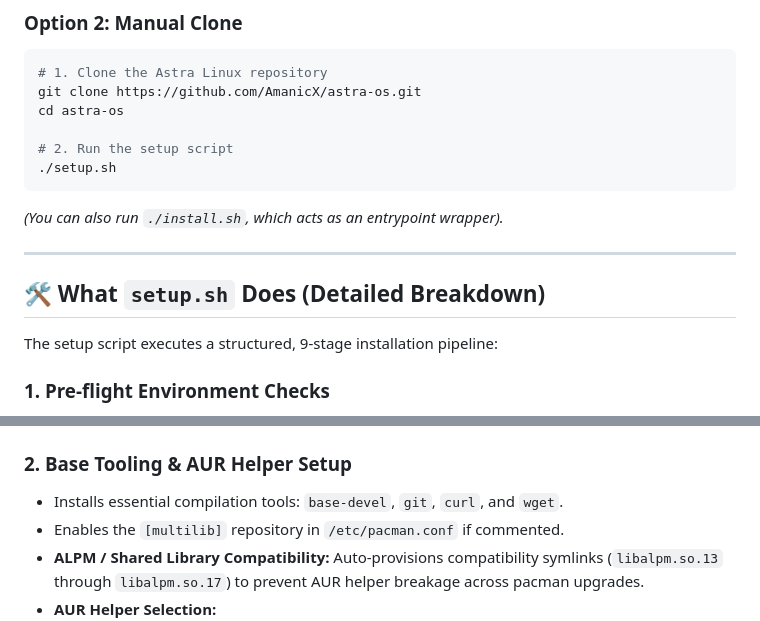
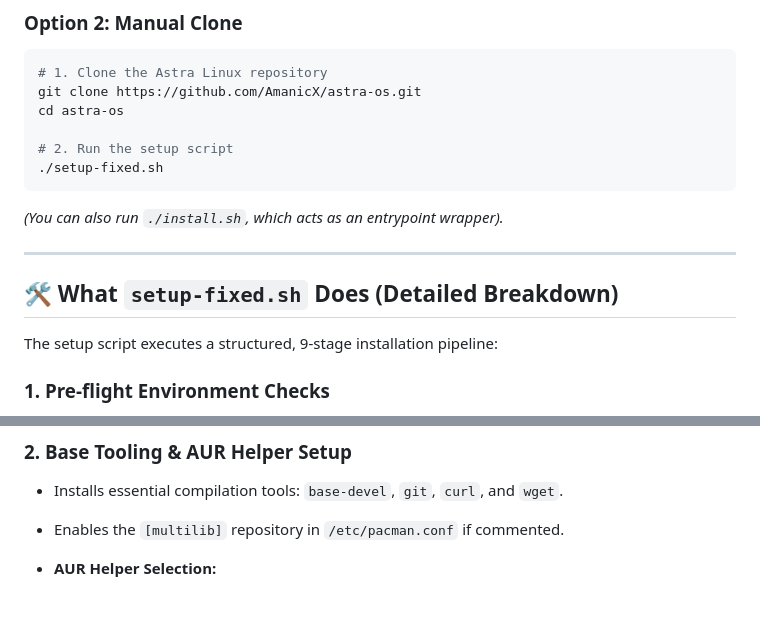
Before and after one commit to AmanicX/astra-os, a Markdown page: README.md, 2 parts joined by grey strips. GitHub-like rendering; blank space fills up the shorter version.

Commit message:
Rename setup script in README to setup-fixed.sh
Updated references from 'setup.sh' to 'setup-fixed.sh' in the README.

````diff
--- a/README.md
+++ b/README.md
@@ -54,14 +54,14 @@ git clone https://github.com/AmanicX/astra-os.git
 cd astra-os
 
 # 2. Run the setup script
-./setup.sh
+./setup-fixed.sh
 ```
 
 *(You can also run `./install.sh`, which acts as an entrypoint wrapper).*
 
 ---
 
-## 🛠️ What `setup.sh` Does (Detailed Breakdown)
+## 🛠️ What `setup-fixed.sh` Does (Detailed Breakdown)
 
 The setup script executes a structured, 9-stage installation pipeline:
 
@@ -74,7 +74,7 @@ The setup script executes a structured, 9-stage installation pipeline:
 ### 2. Base Tooling & AUR Helper Setup
 - Installs essential compilation tools: `base-devel`, `git`, `curl`, and `wget`.
 - Enables the `[multilib]` repository in `/etc/pacman.conf` if commented.
-- **ALPM / Shared Library Compatibility:** Auto-provisions compatibility symlinks (`libalpm.so.13` through `libalpm.so.17`) to prevent AUR helper breakage across pacman upgrades.
+
 - **AUR Helper Selection:**
   - `paru` *(Default)*: Automatically clones and compiles `paru-bin` from the AUR via `makepkg`.
   - `yay`: Clones and compiles `yay-bin` from the AUR.
````
